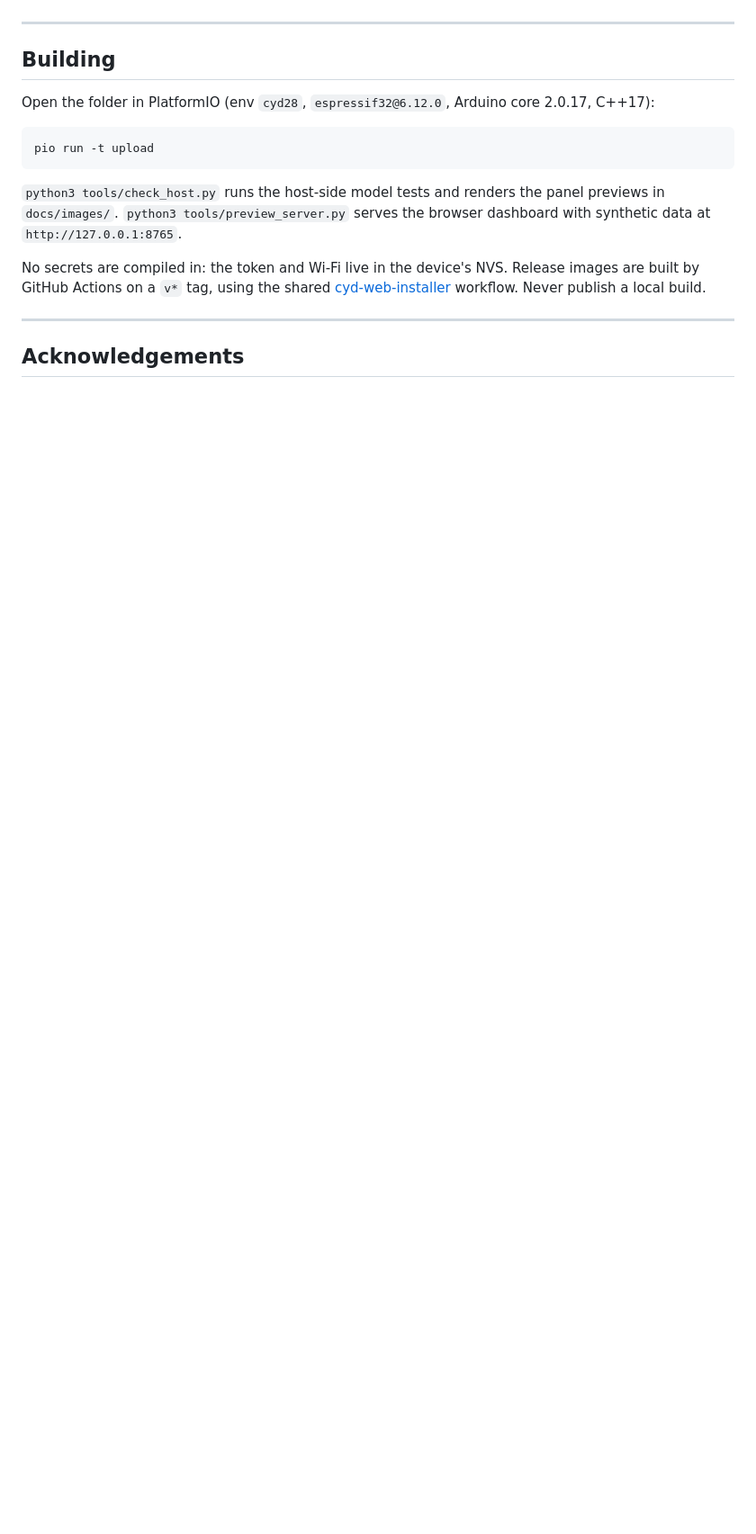
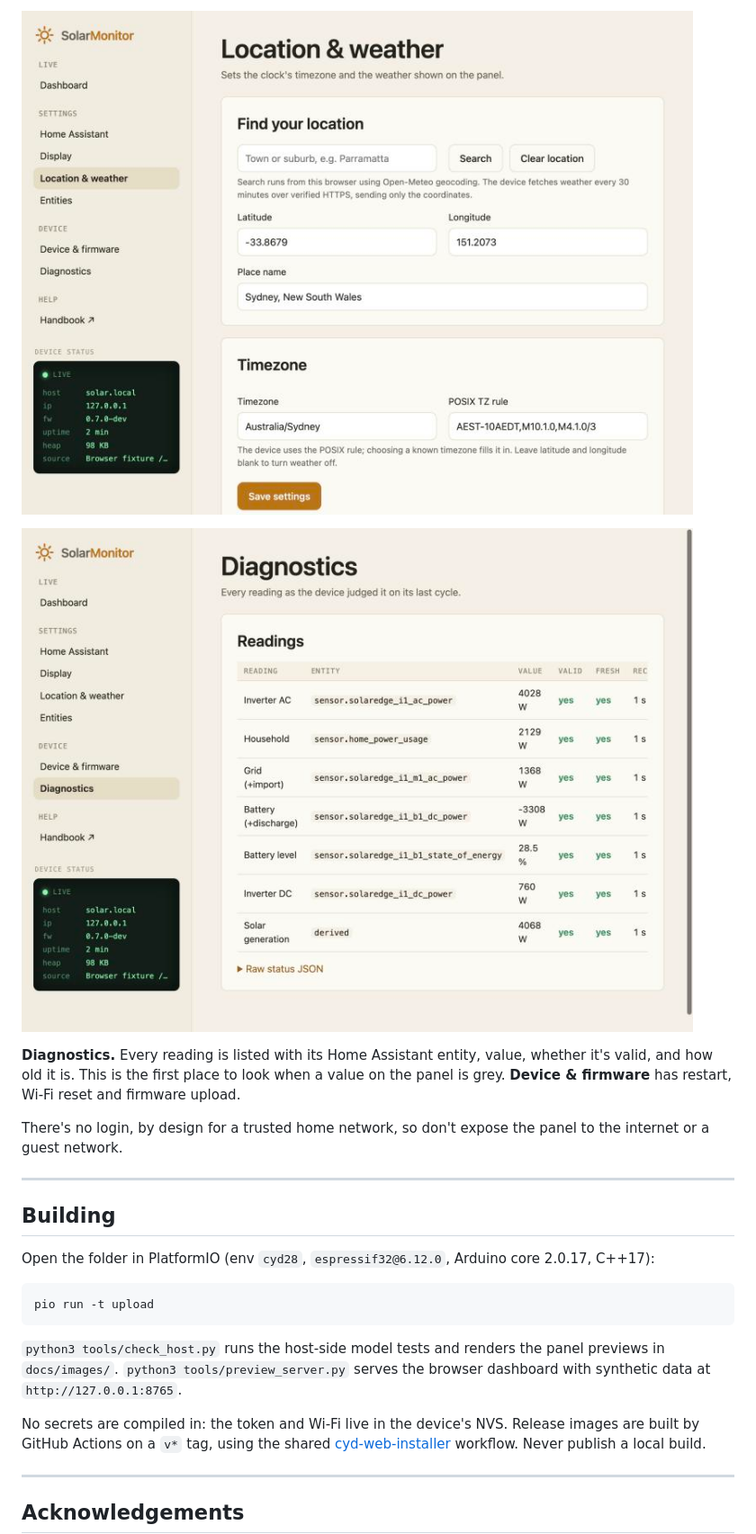
Before and after one commit to anthonyjclarke/CYD-Home_Solar_Monitor, a Markdown page: README.md, the part around one of its changes. Shown at 90% size. Rendered like a GitHub page; pictures changed too: docs/images/webui-diagnostics.jpg, docs/images/webui-location.jpg; blank space fills up the shorter version.

```diff
--- a/README.md
+++ b/README.md
@@ -112,3 +145,10 @@ Open it from a local clone or the GitHub file view.
+![Location and weather: town search filling latitude, longitude and timezone](docs/images/webui-location.jpg)
+
+![Diagnostics: every reading with its entity, value, validity and age](docs/images/webui-diagnostics.jpg)
+
+**Diagnostics.** Every reading is listed with its Home Assistant entity, value, whether it's valid, and how old it is. This is the first place to look when a value on the panel is grey. **Device & firmware** has restart, Wi-Fi reset and firmware upload.
+
+There's no login, by design for a trusted home network, so don't expose the panel to the internet or a guest network.
 
 ---
 
```
Also changed, not shown: other parts of README.md (+34 -1 lines), CHANGELOG.md (+5 -0 lines), docs/images/webui-dashboard-full.jpg (added), docs/images/webui-entities.jpg, docs/images/webui-settings.jpg, 1 other file.
